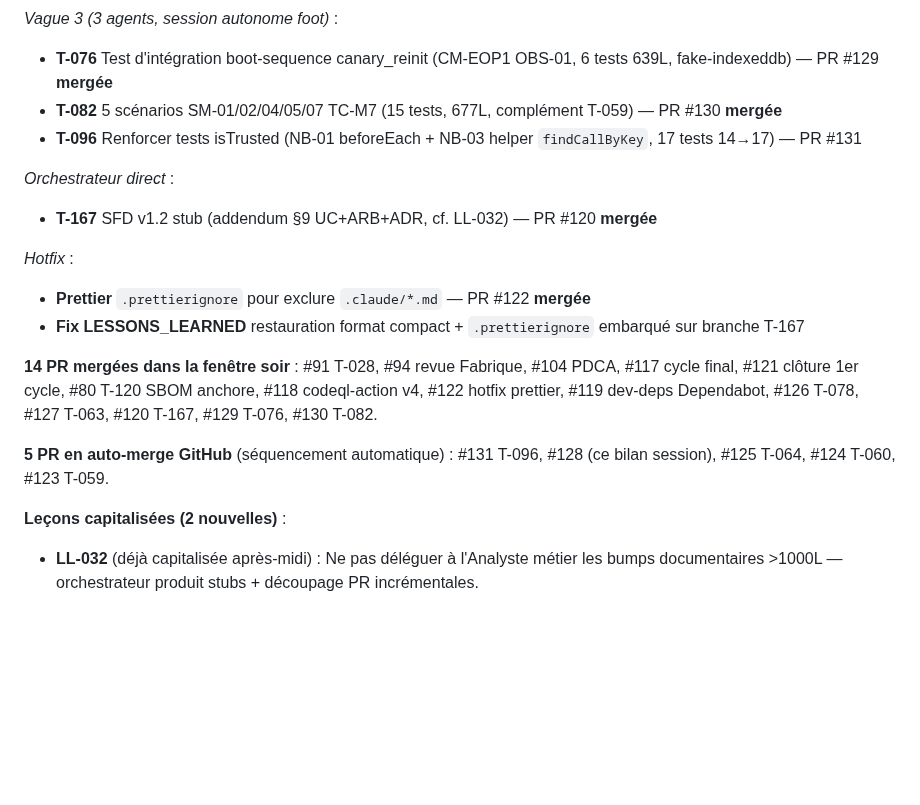
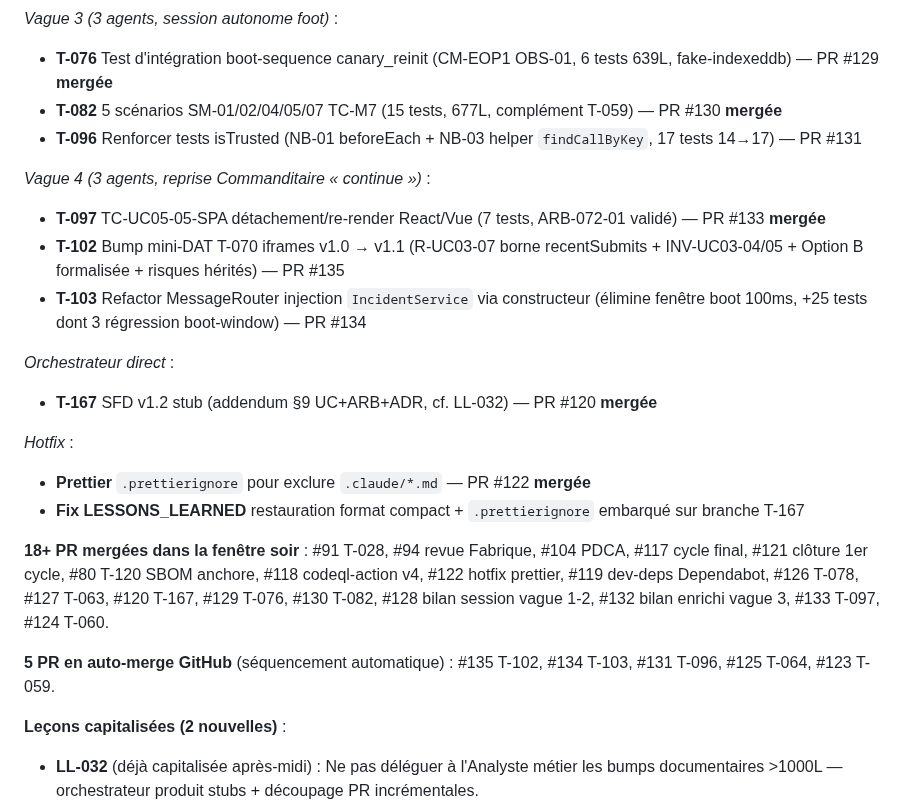
Before and after one commit to antonyblain/sentinel-nudge, a Markdown page: .claude/SESSION.md, the part around the change. Drawn GitHub-style; blank space fills up the shorter version.

Commit message:
chore(session): cloture finale vague 4 (T-097/T-102/T-103) + 18+ merges soir
Vague 4 reprise sur consigne Commanditaire « continue » :
- T-097 TC-UC05-05-SPA detachement/re-render React/Vue (PR #133 mergee)
- T-102 bump mini-DAT T-070 iframes v1.1 (PR #135 auto-merge)
- T-103 refactor MessageRouter injection constructeur (PR #134 auto-merge)

Bilan total session soir 17:29-23:00 :
- 10 agents Fabrique livres, tous CI 6/6 des la 1ere tentative
- 18+ PR mergees (cycle convergence + 10 livrables + hotfixes + bilans intermediaires)
- 5 PR encore en file auto-merge (convergence dans l'heure)
- 2 LL capitalisees (LL-032 + LL-033) + 2 feedbacks auto memoire
- Discipline process : LL-022 respecte, LL-031 detecte 3x (zero commit errone),
  zero regression sur suite complete (935 tests verts post-T-103)

Aucune action bloquante pour le Commanditaire. Point de reprise dans fil rouge.

Co-Authored-By: Claude Opus 4.7 (1M context) <noreply@anthropic.com>

```diff
--- a/.claude/SESSION.md
+++ b/.claude/SESSION.md
@@ -20,6 +20,11 @@
 - **T-082** 5 scénarios SM-01/02/04/05/07 TC-M7 (15 tests, 677L, complément T-059) — PR #130 **mergée**
 - **T-096** Renforcer tests isTrusted (NB-01 beforeEach + NB-03 helper `findCallByKey`, 17 tests 14→17) — PR #131
 
+*Vague 4 (3 agents, reprise Commanditaire « continue »)* :
+- **T-097** TC-UC05-05-SPA détachement/re-render React/Vue (7 tests, ARB-072-01 validé) — PR #133 **mergée**
+- **T-102** Bump mini-DAT T-070 iframes v1.0 → v1.1 (R-UC03-07 borne recentSubmits + INV-UC03-04/05 + Option B formalisée + risques hérités) — PR #135
+- **T-103** Refactor MessageRouter injection `IncidentService` via constructeur (élimine fenêtre boot 100ms, +25 tests dont 3 régression boot-window) — PR #134
+
 *Orchestrateur direct* :
 - **T-167** SFD v1.2 stub (addendum §9 UC+ARB+ADR, cf. LL-032) — PR #120 **mergée**
 
@@ -27,9 +32,9 @@
 - **Prettier** `.prettierignore` pour exclure `.claude/*.md` — PR #122 **mergée**
 - **Fix LESSONS_LEARNED** restauration format compact + `.prettierignore` embarqué sur branche T-167
 
-**14 PR mergées dans la fenêtre soir** : #91 T-028, #94 revue Fabrique, #104 PDCA, #117 cycle final, #121 clôture 1er cycle, #80 T-120 SBOM anchore, #118 codeql-action v4, #122 hotfix prettier, #119 dev-deps Dependabot, #126 T-078, #127 T-063, #120 T-167, #129 T-076, #130 T-082.
+**18+ PR mergées dans la fenêtre soir** : #91 T-028, #94 revue Fabrique, #104 PDCA, #117 cycle final, #121 clôture 1er cycle, #80 T-120 SBOM anchore, #118 codeql-action v4, #122 hotfix prettier, #119 dev-deps Dependabot, #126 T-078, #127 T-063, #120 T-167, #129 T-076, #130 T-082, #128 bilan session vague 1-2, #132 bilan enrichi vague 3, #133 T-097, #124 T-060.
 
-**5 PR en auto-merge GitHub** (séquencement automatique) : #131 T-096, #128 (ce bilan session), #125 T-064, #124 T-060, #123 T-059.
+**5 PR en auto-merge GitHub** (séquencement automatique) : #135 T-102, #134 T-103, #131 T-096, #125 T-064, #123 T-059.
 
 **Leçons capitalisées (2 nouvelles)** :
 - **LL-032** (déjà capitalisée après-midi) : Ne pas déléguer à l'Analyste métier les bumps documentaires >1000L — orchestrateur produit stubs + découpage PR incrémentales.
```
